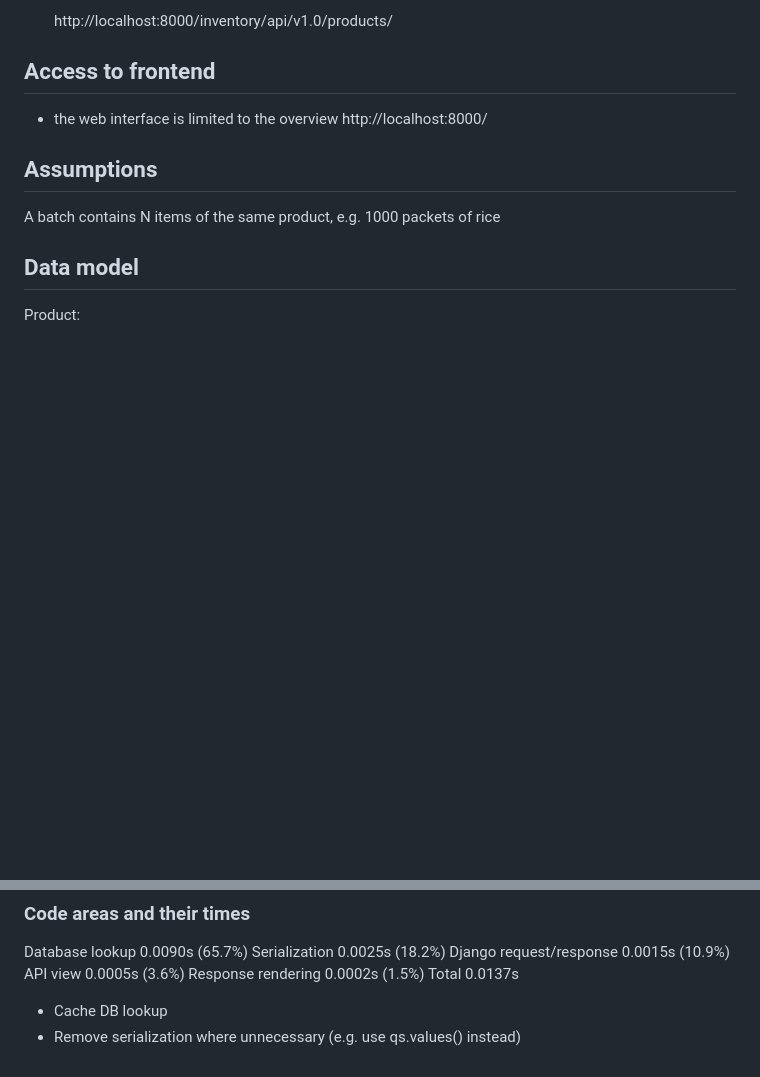
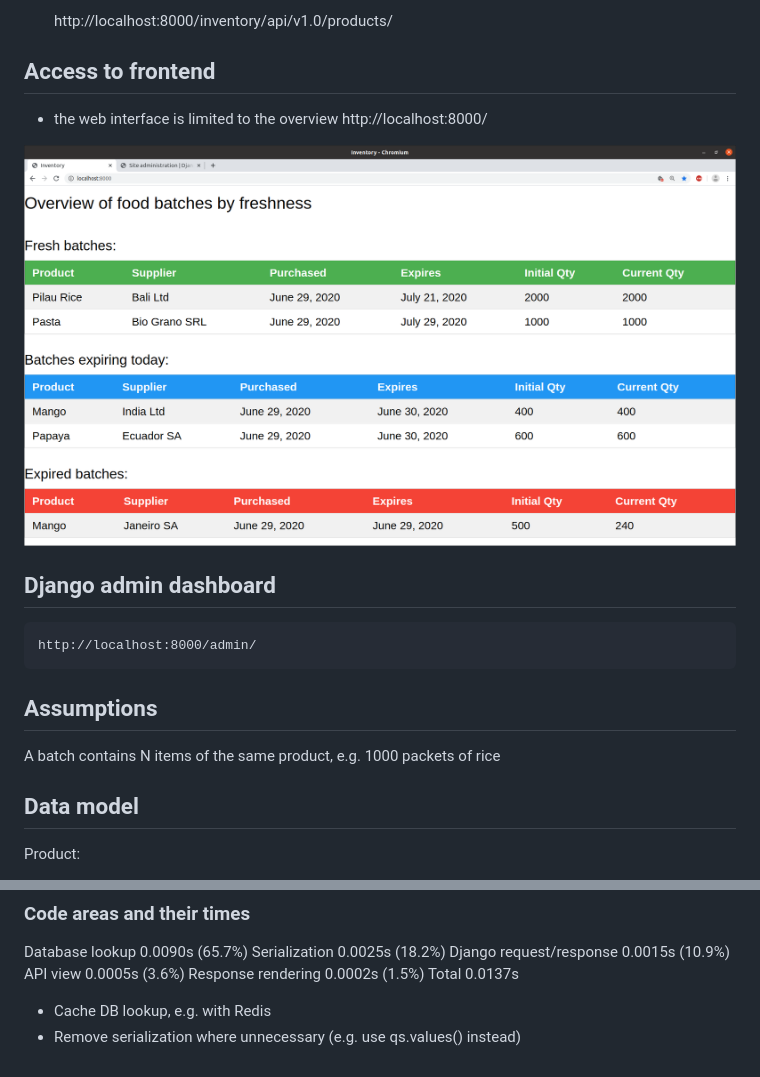
Before and after one commit to pynchia/feltest, a Markdown page: README.md, 2 parts joined by grey strips. GitHub-like rendering; pictures changed too: sample-overview.png (added); blank space fills up the shorter version.

Commit message:
screenshot

```diff
--- a/README.md
+++ b/README.md
@@ -39,6 +39,12 @@ Launch it
 - the web interface is limited to the overview
 http://localhost:8000/
 
+![Sample overview page](sample-overview.png "Overview page")
+
+## Django admin dashboard
+
+	http://localhost:8000/admin/
+
 ## Assumptions
 
 A batch contains N items of the same product, e.g. 1000 packets of rice
@@ -78,5 +84,5 @@ API view 0.0005s (3.6%)
 Response rendering 0.0002s (1.5%)
 Total 0.0137s
 
-- Cache DB lookup
+- Cache DB lookup, e.g. with Redis
 - Remove serialization where unnecessary (e.g. use qs.values() instead)
```
